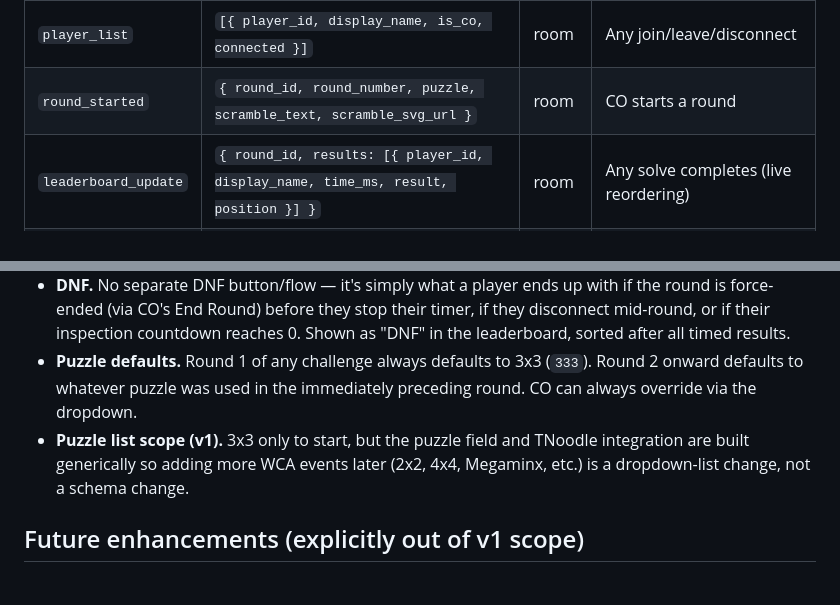
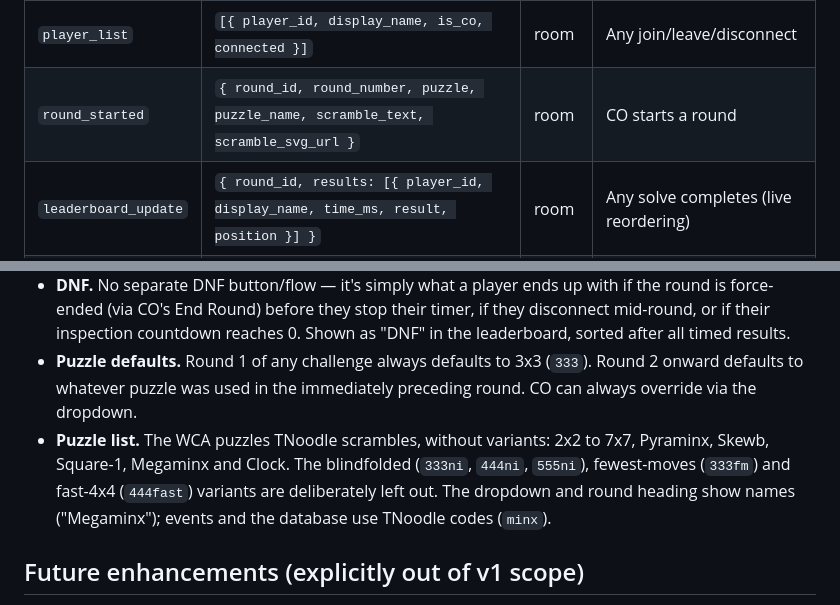
Before and after one commit to tdshaw2000/scramble-challenge, a Markdown page: SPEC.md, 2 parts joined by grey strips. Rendered like a GitHub page.

Commit message:
SPEC: record the puzzle list and the puzzle_name event field
Co-Authored-By: Claude Opus 5.5 (1M context) <noreply@anthropic.com>
Claude-Session: https://claude.ai/code/session_017hrB146n6cu9GBUTB1RpBo

```diff
--- a/SPEC.md
+++ b/SPEC.md
@@ -113,7 +113,7 @@ One room per challenge (room name = `Challenge.slug` or `id`). REST endpoints ha
 | Event | Payload | Sent to | When |
 |---|---|---|---|
 | `player_list` | `[{ player_id, display_name, is_co, connected }]` | room | Any join/leave/disconnect |
-| `round_started` | `{ round_id, round_number, puzzle, scramble_text, scramble_svg_url }` | room | CO starts a round |
+| `round_started` | `{ round_id, round_number, puzzle, puzzle_name, scramble_text, scramble_svg_url }` | room | CO starts a round |
 | `leaderboard_update` | `{ round_id, results: [{ player_id, display_name, time_ms, result, position }] }` | room | Any solve completes (live reordering) |
 | `round_complete` | `{ round_id, results: [...] }` | room | All finished, or CO ends round early |
 | `challenge_ended` | `{}` | room | CO disconnects |
@@ -152,7 +152,7 @@ Note: `time_ms` is sent by the client in `stop_solve` — this is fine and consi
 - **Ties share position.** Two players with equal `time_ms` both get the same rank number (e.g. both shown as 1st); the next distinct time takes the rank after (1, 1, 3 — not 1, 1, 2).
 - **DNF.** No separate DNF button/flow — it's simply what a player ends up with if the round is force-ended (via CO's End Round) before they stop their timer, if they disconnect mid-round, or if their inspection countdown reaches 0. Shown as "DNF" in the leaderboard, sorted after all timed results.
 - **Puzzle defaults.** Round 1 of any challenge always defaults to 3x3 (`333`). Round 2 onward defaults to whatever puzzle was used in the immediately preceding round. CO can always override via the dropdown.
-- **Puzzle list scope (v1).** 3x3 only to start, but the puzzle field and TNoodle integration are built generically so adding more WCA events later (2x2, 4x4, Megaminx, etc.) is a dropdown-list change, not a schema change.
+- **Puzzle list.** The WCA puzzles TNoodle scrambles, without variants: 2x2 to 7x7, Pyraminx, Skewb, Square-1, Megaminx and Clock. The blindfolded (`333ni`, `444ni`, `555ni`), fewest-moves (`333fm`) and fast-4x4 (`444fast`) variants are deliberately left out. The dropdown and round heading show names ("Megaminx"); events and the database use TNoodle codes (`minx`).
 
 ## Future enhancements (explicitly out of v1 scope)
 
```
